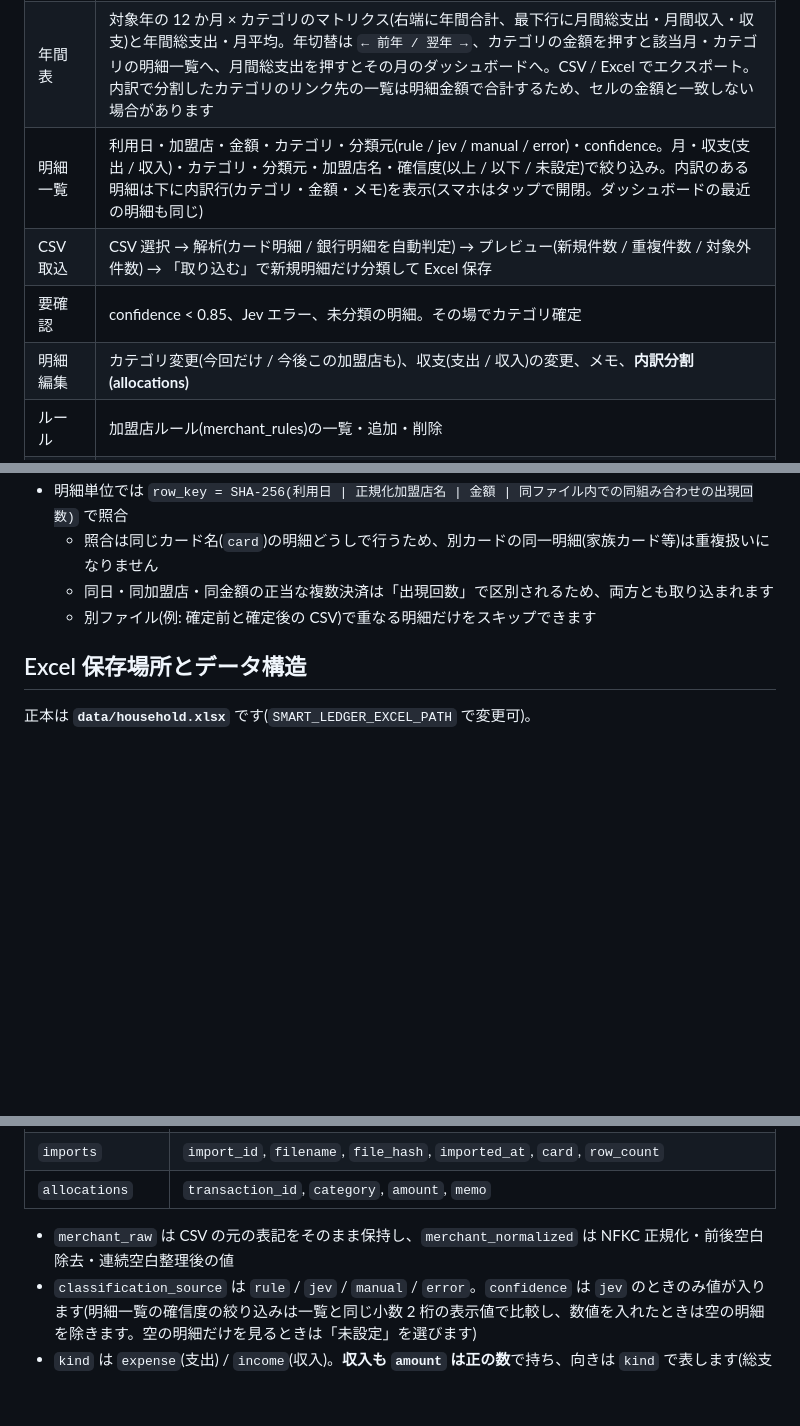
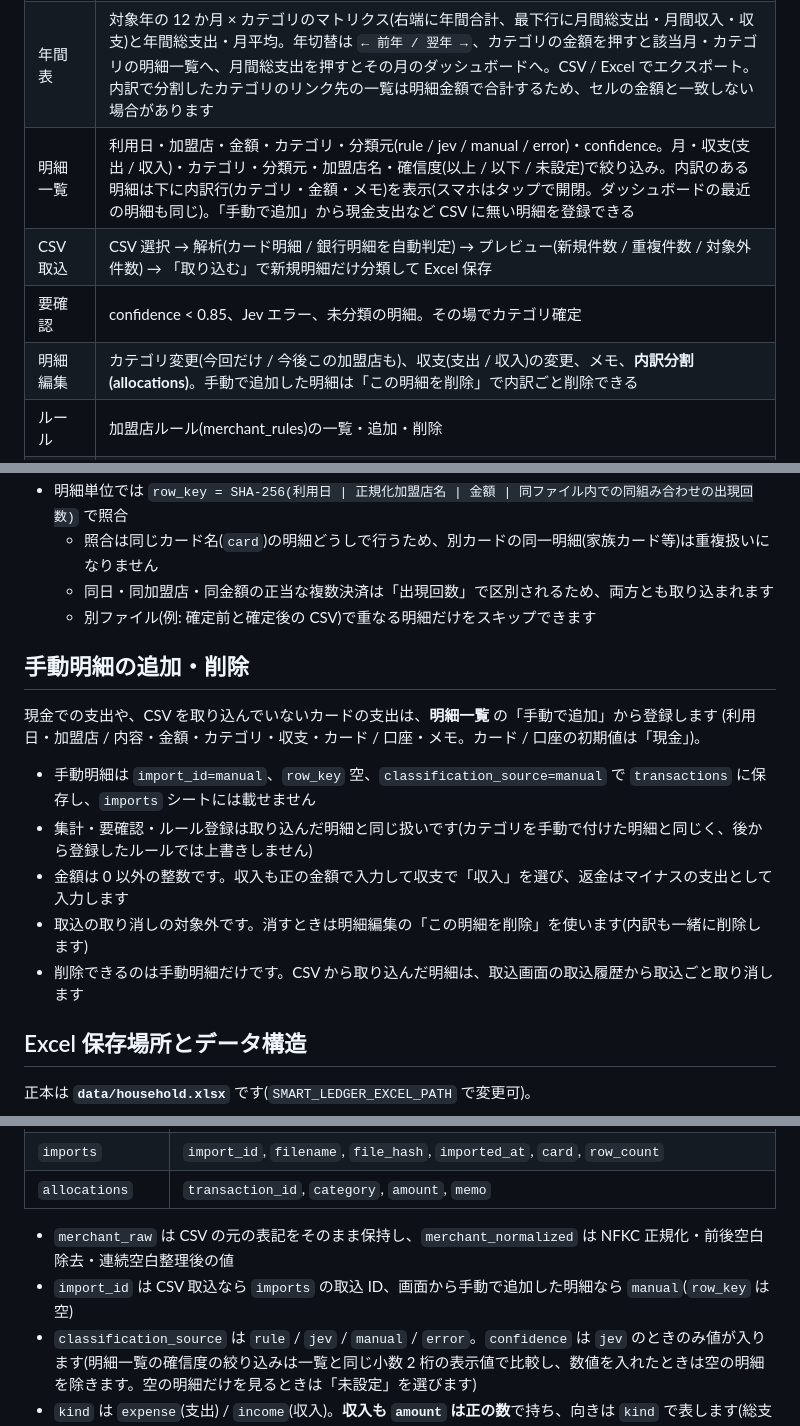
Before and after one commit to ka10ryu1/smart-leger, a Markdown page: README.md, 3 parts joined by grey strips. Rendered like a GitHub page; blank space fills up the shorter version.

```diff
--- a/README.md
+++ b/README.md
@@ -20,10 +20,10 @@
 | --- | --- |
 | ダッシュボード | 対象年月の総支出・前月比・カテゴリ別支出と割合・直近 6 か月推移・最近の明細。収入がある月は収入・収支(収入 − 総支出)とカテゴリ別収入も表示。月切替は `← 前月 / 翌月 →` |
 | 年間表 | 対象年の 12 か月 × カテゴリのマトリクス(右端に年間合計、最下行に月間総支出・月間収入・収支)と年間総支出・月平均。年切替は `← 前年 / 翌年 →`、カテゴリの金額を押すと該当月・カテゴリの明細一覧へ、月間総支出を押すとその月のダッシュボードへ。CSV / Excel でエクスポート。内訳で分割したカテゴリのリンク先の一覧は明細金額で合計するため、セルの金額と一致しない場合があります |
-| 明細一覧 | 利用日・加盟店・金額・カテゴリ・分類元(rule / jev / manual / error)・confidence。月・収支(支出 / 収入)・カテゴリ・分類元・加盟店名・確信度(以上 / 以下 / 未設定)で絞り込み。内訳のある明細は下に内訳行(カテゴリ・金額・メモ)を表示(スマホはタップで開閉。ダッシュボードの最近の明細も同じ) |
+| 明細一覧 | 利用日・加盟店・金額・カテゴリ・分類元(rule / jev / manual / error)・confidence。月・収支(支出 / 収入)・カテゴリ・分類元・加盟店名・確信度(以上 / 以下 / 未設定)で絞り込み。内訳のある明細は下に内訳行(カテゴリ・金額・メモ)を表示(スマホはタップで開閉。ダッシュボードの最近の明細も同じ)。「手動で追加」から現金支出など CSV に無い明細を登録できる |
 | CSV 取込 | CSV 選択 → 解析(カード明細 / 銀行明細を自動判定) → プレビュー(新規件数 / 重複件数 / 対象外件数) → 「取り込む」で新規明細だけ分類して Excel 保存 |
 | 要確認 | confidence < 0.85、Jev エラー、未分類の明細。その場でカテゴリ確定 |
-| 明細編集 | カテゴリ変更(今回だけ / 今後この加盟店も)、収支(支出 / 収入)の変更、メモ、**内訳分割(allocations)** |
+| 明細編集 | カテゴリ変更(今回だけ / 今後この加盟店も)、収支(支出 / 収入)の変更、メモ、**内訳分割(allocations)**。手動で追加した明細は「この明細を削除」で内訳ごと削除できる |
 | ルール | 加盟店ルール(merchant_rules)の一覧・追加・削除 |
 | カテゴリ | カテゴリの追加・名称変更・並び替え・削除。名称変更は明細・ルール・内訳に伝播。Jev 向けの説明文も編集できる |
 
@@ -194,6 +194,17 @@ Jev に送信するのは **加盟店名(正規化後)・金額・利用日の
   - 同日・同加盟店・同金額の正当な複数決済は「出現回数」で区別されるため、両方とも取り込まれます
   - 別ファイル(例: 確定前と確定後の CSV)で重なる明細だけをスキップできます
 
+## 手動明細の追加・削除
+
+現金での支出や、CSV を取り込んでいないカードの支出は、**明細一覧** の「手動で追加」から登録します
+(利用日・加盟店 / 内容・金額・カテゴリ・収支・カード / 口座・メモ。カード / 口座の初期値は「現金」)。
+
+- 手動明細は `import_id=manual`、`row_key` 空、`classification_source=manual` で `transactions` に保存し、`imports` シートには載せません
+- 集計・要確認・ルール登録は取り込んだ明細と同じ扱いです(カテゴリを手動で付けた明細と同じく、後から登録したルールでは上書きしません)
+- 金額は 0 以外の整数です。収入も正の金額で入力して収支で「収入」を選び、返金はマイナスの支出として入力します
+- 取込の取り消しの対象外です。消すときは明細編集の「この明細を削除」を使います(内訳も一緒に削除します)
+- 削除できるのは手動明細だけです。CSV から取り込んだ明細は、取込画面の取込履歴から取込ごと取り消します
+
 ## Excel 保存場所とデータ構造
 
 正本は **`data/household.xlsx`** です(`SMART_LEDGER_EXCEL_PATH` で変更可)。
@@ -207,6 +218,7 @@ Jev に送信するのは **加盟店名(正規化後)・金額・利用日の
 | `allocations` | `transaction_id`, `category`, `amount`, `memo` |
 
 - `merchant_raw` は CSV の元の表記をそのまま保持し、`merchant_normalized` は NFKC 正規化・前後空白除去・連続空白整理後の値
+- `import_id` は CSV 取込なら `imports` の取込 ID、画面から手動で追加した明細なら `manual`(`row_key` は空)
 - `classification_source` は `rule` / `jev` / `manual` / `error`。`confidence` は `jev` のときのみ値が入ります(明細一覧の確信度の絞り込みは一覧と同じ小数 2 桁の表示値で比較し、数値を入れたときは空の明細を除きます。空の明細だけを見るときは「未設定」を選びます)
 - `kind` は `expense`(支出) / `income`(収入)。**収入も `amount` は正の数**で持ち、向きは `kind` で表します(総支出が収入で目減りして見えないようにするため)。
   `kind` 列が無い旧ファイルは全行 `expense` として読み込み、次の保存で列が追加されます
```
Also changed, not shown: other parts of README.md (+2 -0 lines), docs/ROADMAP.md (+9 -14 lines), docs/SCREENSHOTS.md (+2 -0 lines), docs/images/transactions.png, 11 other files.
